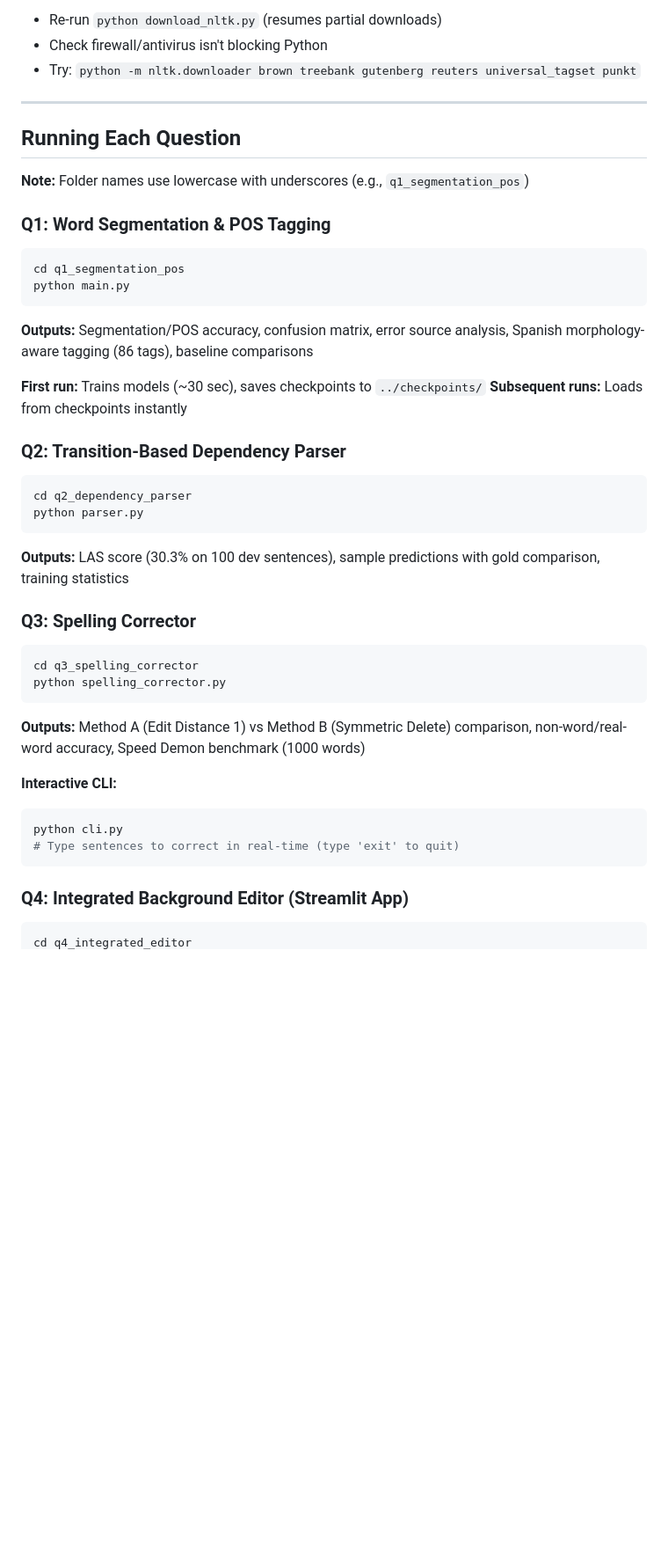
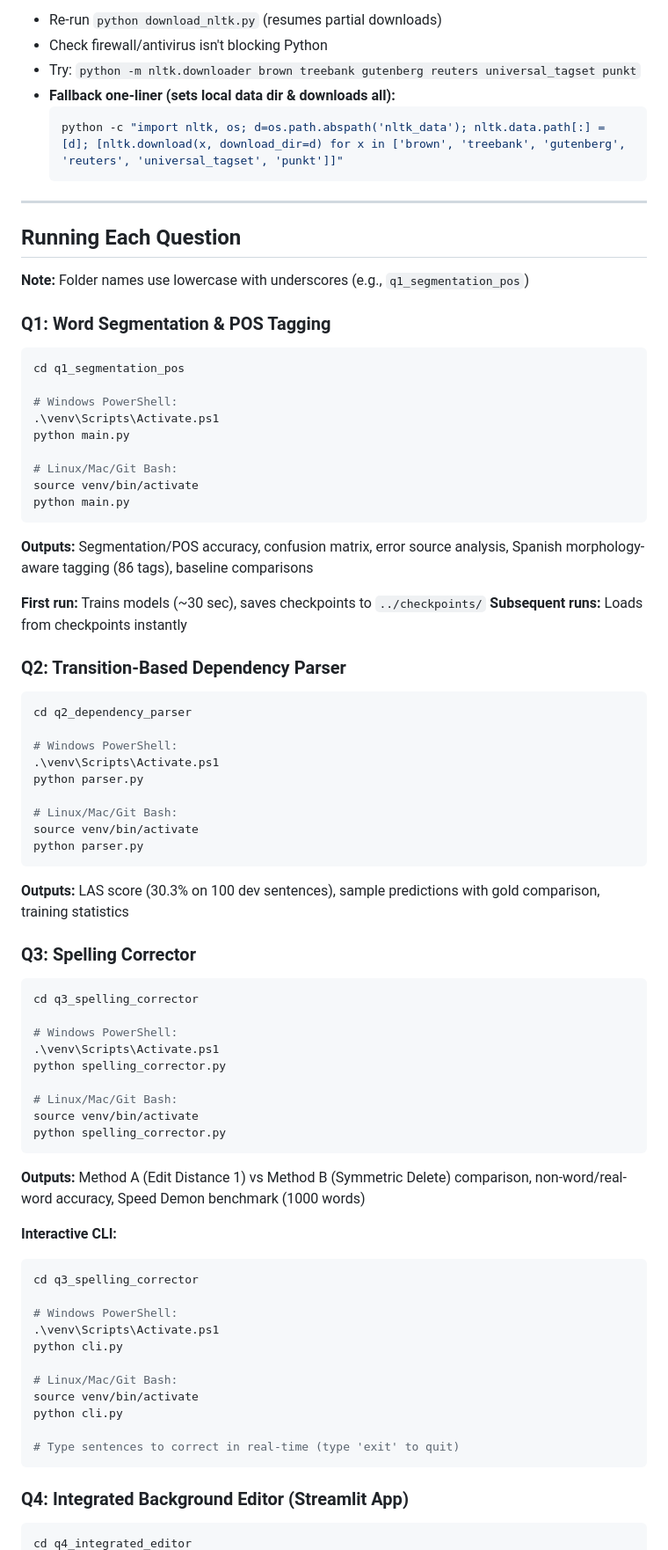
Before and after one commit to vatsalyd/NLP-Assignment, a Markdown page: README.md, the part around one of its changes. Shown at 88% size. Rendered like a GitHub page; blank space fills up the shorter version.

Commit message:
README: fix PowerShell venv activation commands, add NLTK fallback one-liner

````diff
--- a/README.md
+++ b/README.md
@@ -70,6 +70,10 @@ python download_nltk.py
 - Re-run `python download_nltk.py` (resumes partial downloads)
 - Check firewall/antivirus isn't blocking Python
 - Try: `python -m nltk.downloader brown treebank gutenberg reuters universal_tagset punkt`
+- **Fallback one-liner (sets local data dir & downloads all):**
+  ```bash
+  python -c "import nltk, os; d=os.path.abspath('nltk_data'); nltk.data.path[:] = [d]; [nltk.download(x, download_dir=d) for x in ['brown', 'treebank', 'gutenberg', 'reuters', 'universal_tagset', 'punkt']]"
+  ```
 
 ---
 
@@ -78,8 +82,15 @@ python download_nltk.py
 **Note:** Folder names use lowercase with underscores (e.g., `q1_segmentation_pos`)
 
 ### Q1: Word Segmentation & POS Tagging
-```bash
+```powershell
 cd q1_segmentation_pos
+
+# Windows PowerShell:
+.\venv\Scripts\Activate.ps1
+python main.py
+
+# Linux/Mac/Git Bash:
+source venv/bin/activate
 python main.py
 ```
 **Outputs:** Segmentation/POS accuracy, confusion matrix, error source analysis, Spanish morphology-aware tagging (86 tags), baseline comparisons
@@ -88,25 +99,48 @@ python main.py
 **Subsequent runs:** Loads from checkpoints instantly
 
 ### Q2: Transition-Based Dependency Parser
-```bash
+```powershell
 cd q2_dependency_parser
+
+# Windows PowerShell:
+.\venv\Scripts\Activate.ps1
+python parser.py
+
+# Linux/Mac/Git Bash:
+source venv/bin/activate
 python parser.py
 ```
 **Outputs:** LAS score (30.3% on 100 dev sentences), sample predictions with gold comparison, training statistics
 
 ### Q3: Spelling Corrector
-```bash
+```powershell
 cd q3_spelling_corrector
+
+# Windows PowerShell:
+.\venv\Scripts\Activate.ps1
+python spelling_corrector.py
+
+# Linux/Mac/Git Bash:
+source venv/bin/activate
 python spelling_corrector.py
 ```
 **Outputs:** Method A (Edit Distance 1) vs Method B (Symmetric Delete) comparison, non-word/real-word accuracy, Speed Demon benchmark (1000 words)
 
 **Interactive CLI:**
-```bash
+```powershell
+cd q3_spelling_corrector
+
+# Windows PowerShell:
+.\venv\Scripts\Activate.ps1
 python cli.py
+
+# Linux/Mac/Git Bash:
+source venv/bin/activate
+python cli.py
+
 # Type sentences to correct in real-time (type 'exit' to quit)
 ```
 
 ### Q4: Integrated Background Editor (Streamlit App)
-```bash
+```powershell
 cd q4_integrated_editor
````
Also changed, not shown: other parts of README.md (+8 -1 lines).
